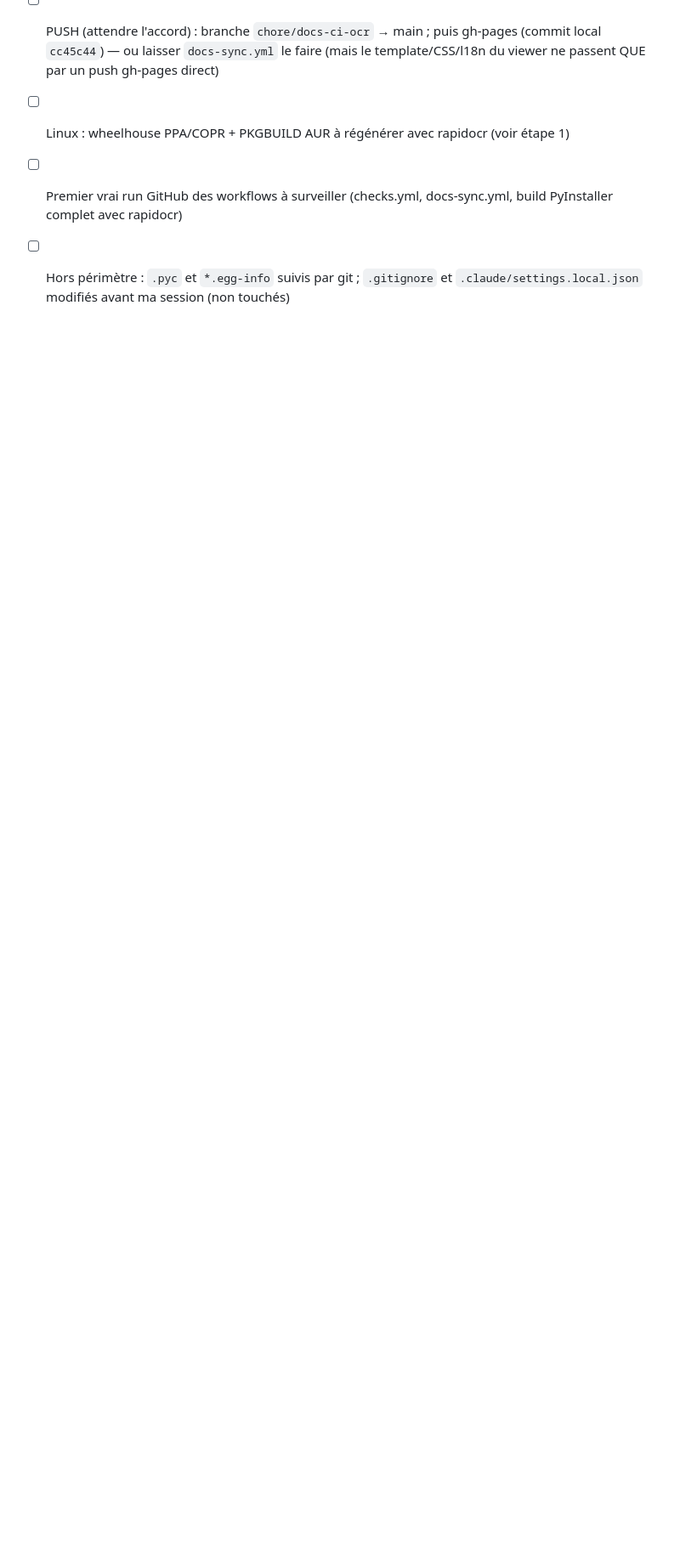
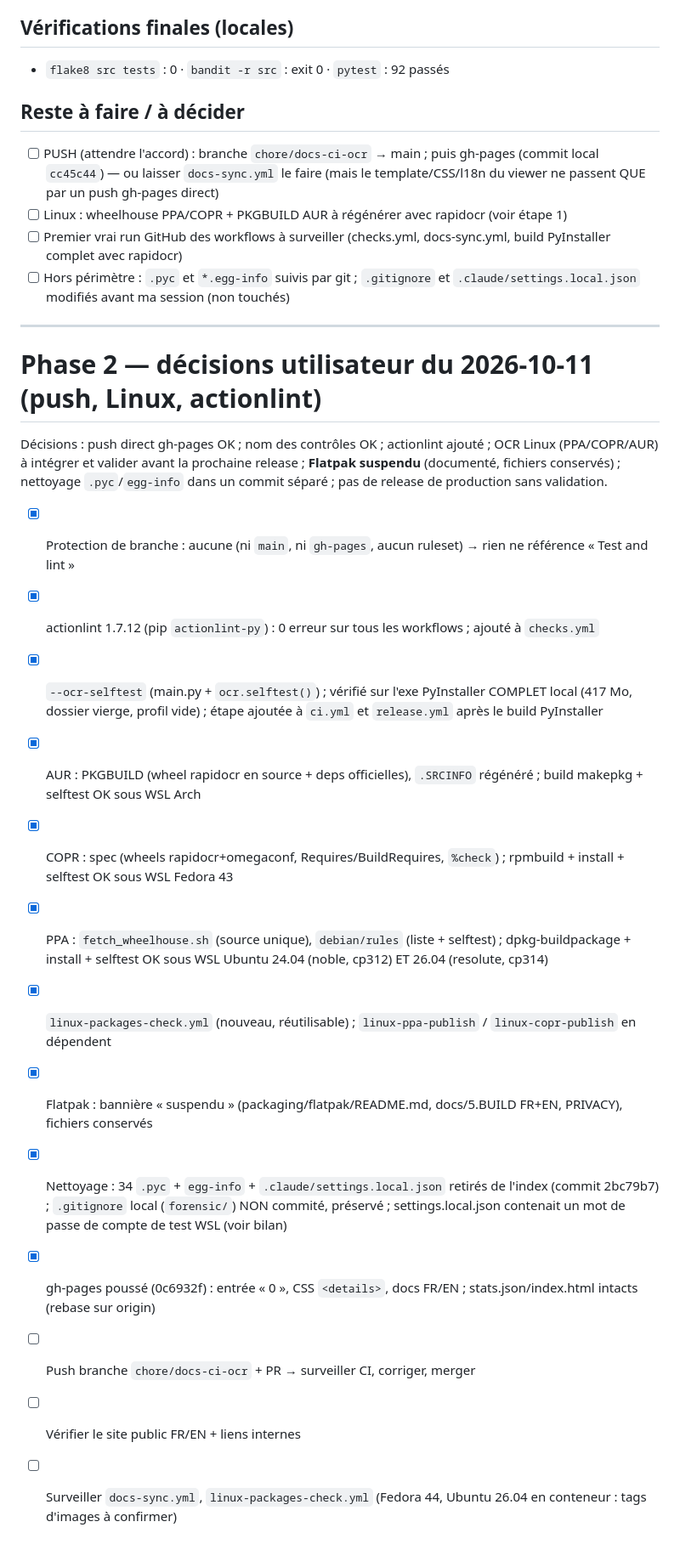
Before and after one commit to Bit-Scripts/PDF-Equilibrist, a Markdown page: SUIVI.md, the part around the change. Shown at 85% size. GitHub-like rendering; blank space fills up the shorter version.

Commit message:
docs: suivi phase 2

```diff
--- a/SUIVI.md
+++ b/SUIVI.md
@@ -80,3 +80,28 @@ Toujours `git add` des chemins explicites (des `.pyc` sont suivis par git et pol
 - [ ] Linux : wheelhouse PPA/COPR + PKGBUILD AUR à régénérer avec rapidocr (voir étape 1)
 - [ ] Premier vrai run GitHub des workflows à surveiller (checks.yml, docs-sync.yml, build PyInstaller complet avec rapidocr)
 - [ ] Hors périmètre : `.pyc` et `*.egg-info` suivis par git ; `.gitignore` et `.claude/settings.local.json` modifiés avant ma session (non touchés)
+
+---
+
+# Phase 2 — décisions utilisateur du 2026-10-11 (push, Linux, actionlint)
+
+Décisions : push direct gh-pages OK ; nom des contrôles OK ; actionlint ajouté ; OCR Linux (PPA/COPR/AUR) à
+intégrer et valider avant la prochaine release ; **Flatpak suspendu** (documenté, fichiers conservés) ;
+nettoyage `.pyc`/`egg-info` dans un commit séparé ; pas de release de production sans validation.
+
+- [x] Protection de branche : aucune (ni `main`, ni `gh-pages`, aucun ruleset) → rien ne référence « Test and lint »
+- [x] actionlint 1.7.12 (pip `actionlint-py`) : 0 erreur sur tous les workflows ; ajouté à `checks.yml`
+- [x] `--ocr-selftest` (main.py + `ocr.selftest()`) ; vérifié sur l'exe PyInstaller COMPLET local (417 Mo, dossier vierge,
+      profil vide) ; étape ajoutée à `ci.yml` et `release.yml` après le build PyInstaller
+- [x] AUR : PKGBUILD (wheel rapidocr en source + deps officielles), `.SRCINFO` régénéré ; build makepkg + selftest OK sous WSL Arch
+- [x] COPR : spec (wheels rapidocr+omegaconf, Requires/BuildRequires, `%check`) ; rpmbuild + install + selftest OK sous WSL Fedora 43
+- [x] PPA : `fetch_wheelhouse.sh` (source unique), `debian/rules` (liste + selftest) ; dpkg-buildpackage + install + selftest OK
+      sous WSL Ubuntu 24.04 (noble, cp312) ET 26.04 (resolute, cp314)
+- [x] `linux-packages-check.yml` (nouveau, réutilisable) ; `linux-ppa-publish` / `linux-copr-publish` en dépendent
+- [x] Flatpak : bannière « suspendu » (packaging/flatpak/README.md, docs/5.BUILD FR+EN, PRIVACY), fichiers conservés
+- [x] Nettoyage : 34 `.pyc` + `egg-info` + `.claude/settings.local.json` retirés de l'index (commit 2bc79b7) ; `.gitignore` local
+      (`forensic/`) NON commité, préservé ; settings.local.json contenait un mot de passe de compte de test WSL (voir bilan)
+- [x] gh-pages poussé (0c6932f) : entrée « 0 », CSS `<details>`, docs FR/EN ; stats.json/index.html intacts (rebase sur origin)
+- [ ] Push branche `chore/docs-ci-ocr` + PR → surveiller CI, corriger, merger
+- [ ] Vérifier le site public FR/EN + liens internes
+- [ ] Surveiller `docs-sync.yml`, `linux-packages-check.yml` (Fedora 44, Ubuntu 26.04 en conteneur : tags d'images à confirmer)
```
